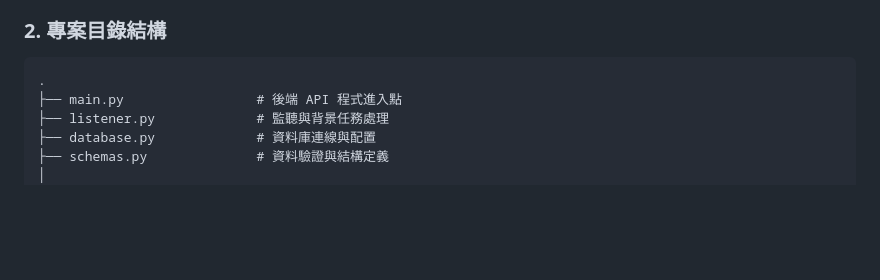
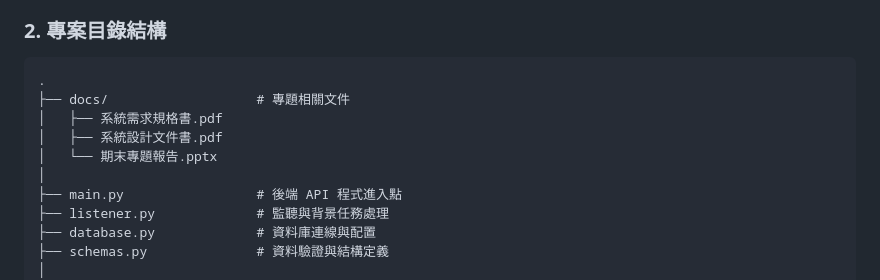
Before and after one commit to b1229029/lab, a Markdown page: README.md, the part around the change. Rendered like a GitHub page; blank space fills up the shorter version.

Commit message:
修改README.md
目錄增加docs

````diff
--- a/README.md
+++ b/README.md
@@ -22,6 +22,11 @@
 ### 2. 專案目錄結構
 ```text
 .
+├── docs/                   # 專題相關文件
+│   ├── 系統需求規格書.pdf
+│   ├── 系統設計文件書.pdf
+│   └── 期末專題報告.pptx
+│
 ├── main.py                 # 後端 API 程式進入點
 ├── listener.py             # 監聽與背景任務處理
 ├── database.py             # 資料庫連線與配置
````
